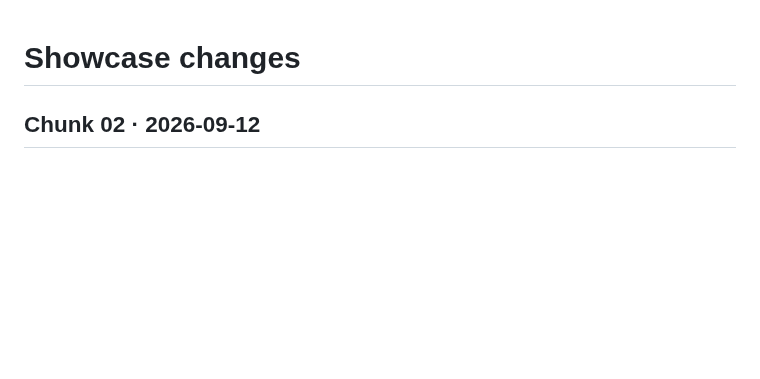
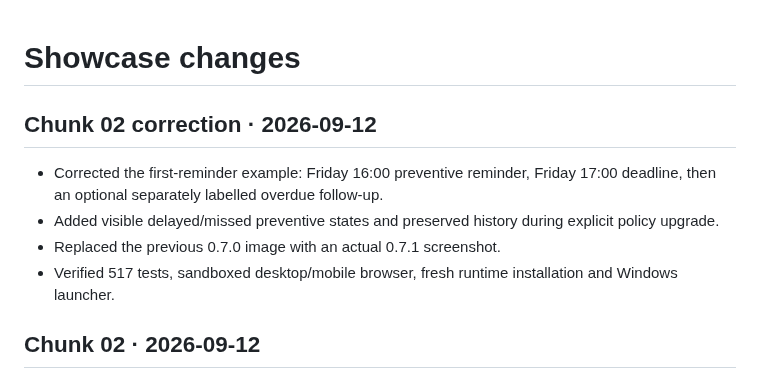
Before and after one commit to mmdoh1995/procurement-intelligence-lab-showcase, a Markdown page: CHANGELOG.md, the part around the change. Drawn GitHub-style; blank space fills up the shorter version.

```diff
--- a/CHANGELOG.md
+++ b/CHANGELOG.md
@@ -1,4 +1,12 @@
 # Showcase changes
+
+## Chunk 02 correction · 2026-09-12
+
+- Corrected the first-reminder example: Friday 16:00 preventive reminder, Friday 17:00 deadline, then an optional separately labelled overdue follow-up.
+- Added visible delayed/missed preventive states and preserved history during explicit policy upgrade.
+- Replaced the previous 0.7.0 image with an actual 0.7.1 screenshot.
+- Verified 517 tests, sandboxed desktop/mobile browser, fresh runtime installation and Windows launcher.
+
 
 ## Chunk 02 · 2026-09-12
 
```
Also changed, not shown: README.md (+17 -15 lines), assets/chunk-02-task-deadline-and-reminder.png.
